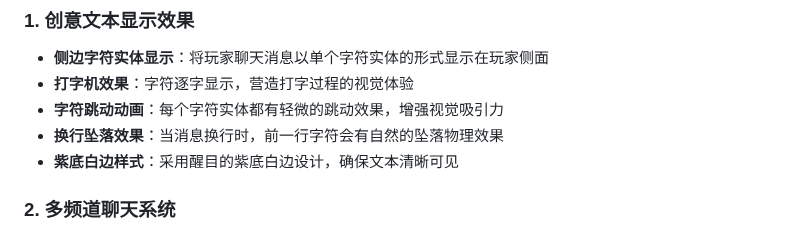
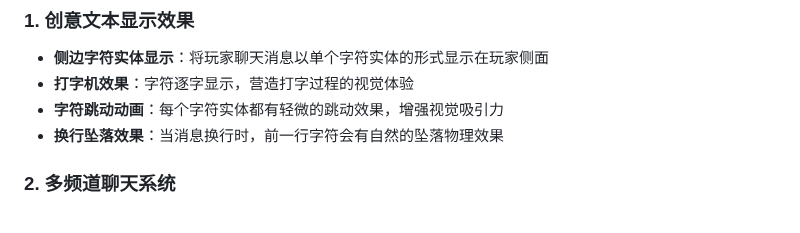
Before and after one commit to Anliouofficial/MiSidetext, a Markdown page: README.md, the part around the change. GitHub-like rendering.

Commit message:
Remove purple background with white border style description
Removed the purple background with white border style feature description from the README.

```diff
--- a/README.md
+++ b/README.md
@@ -9,7 +9,6 @@
 - **打字机效果**：字符逐字显示，营造打字过程的视觉体验
 - **字符跳动动画**：每个字符实体都有轻微的跳动效果，增强视觉吸引力
 - **换行坠落效果**：当消息换行时，前一行字符会有自然的坠落物理效果
-- **紫底白边样式**：采用醒目的紫底白边设计，确保文本清晰可见
 
 ### 2. 多频道聊天系统
 - **普通聊天**：默认聊天频道
```
